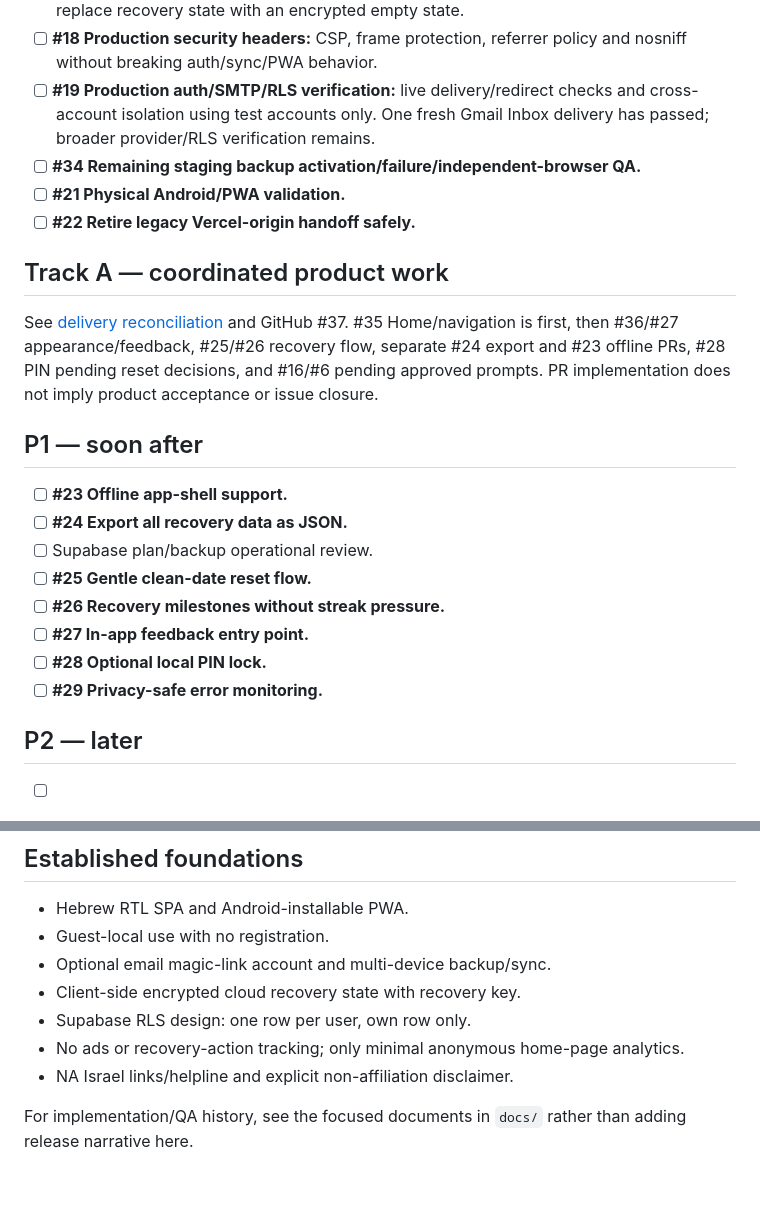
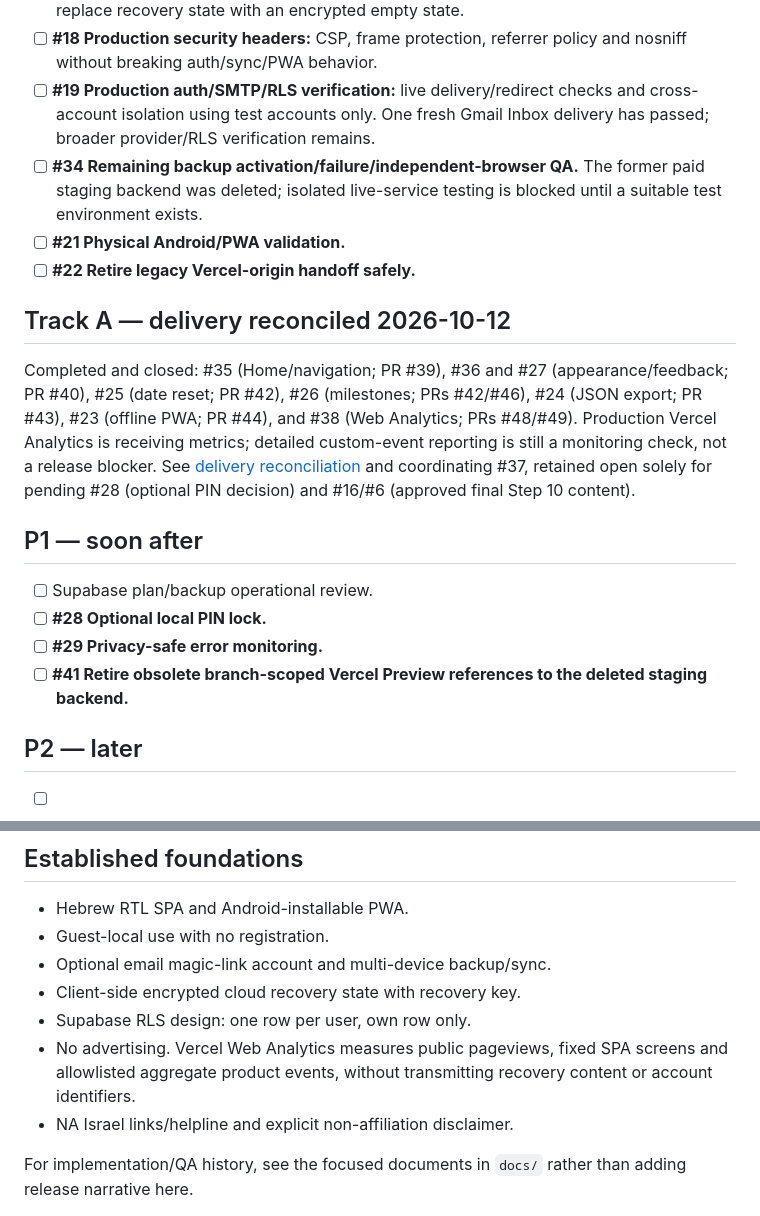
Before and after one commit to onahum2023/clean-time, a Markdown page: docs/BACKLOG.md, 2 parts joined by grey strips. Drawn GitHub-style; blank space fills up the shorter version.

Commit message:
docs: reconcile completed Track A and analytics issues

```diff
--- a/docs/BACKLOG.md
+++ b/docs/BACKLOG.md
@@ -29,24 +29,20 @@ GitHub Issues are the source of truth for active work. This file is a compact ro
 - [ ] **#17 Real account/cloud deletion:** remove the user's cloud row and Auth identity, not only replace recovery state with an encrypted empty state.
 - [ ] **#18 Production security headers:** CSP, frame protection, referrer policy and nosniff without breaking auth/sync/PWA behavior.
 - [ ] **#19 Production auth/SMTP/RLS verification:** live delivery/redirect checks and cross-account isolation using test accounts only. One fresh Gmail Inbox delivery has passed; broader provider/RLS verification remains.
-- [ ] **#34 Remaining staging backup activation/failure/independent-browser QA.**
+- [ ] **#34 Remaining backup activation/failure/independent-browser QA.** The former paid staging backend was deleted; isolated live-service testing is blocked until a suitable test environment exists.
 - [ ] **#21 Physical Android/PWA validation.**
 - [ ] **#22 Retire legacy Vercel-origin handoff safely.**
 
-## Track A — coordinated product work
+## Track A — delivery reconciled 2026-10-12
 
-See [delivery reconciliation](TRACK-A.md) and GitHub #37. #35 Home/navigation is first, then #36/#27 appearance/feedback, #25/#26 recovery flow, separate #24 export and #23 offline PRs, #28 PIN pending reset decisions, and #16/#6 pending approved prompts. PR implementation does not imply product acceptance or issue closure.
+Completed and closed: #35 (Home/navigation; PR #39), #36 and #27 (appearance/feedback; PR #40), #25 (date reset; PR #42), #26 (milestones; PRs #42/#46), #24 (JSON export; PR #43), #23 (offline PWA; PR #44), and #38 (Web Analytics; PRs #48/#49). Production Vercel Analytics is receiving metrics; detailed custom-event reporting is still a monitoring check, not a release blocker. See [delivery reconciliation](TRACK-A.md) and coordinating #37, retained open solely for pending #28 (optional PIN decision) and #16/#6 (approved final Step 10 content).
 
 ## P1 — soon after
 
-- [ ] **#23 Offline app-shell support.**
-- [ ] **#24 Export all recovery data as JSON.**
 - [ ] Supabase plan/backup operational review.
-- [ ] **#25 Gentle clean-date reset flow.**
-- [ ] **#26 Recovery milestones without streak pressure.**
-- [ ] **#27 In-app feedback entry point.**
 - [ ] **#28 Optional local PIN lock.**
 - [ ] **#29 Privacy-safe error monitoring.**
+- [ ] **#41 Retire obsolete branch-scoped Vercel Preview references to the deleted staging backend.**
 
 ## P2 — later
 
@@ -66,7 +62,7 @@ See [delivery reconciliation](TRACK-A.md) and GitHub #37. #35 Home/navigation is
 - Optional email magic-link account and multi-device backup/sync.
 - Client-side encrypted cloud recovery state with recovery key.
 - Supabase RLS design: one row per user, own row only.
-- No ads or recovery-action tracking; only minimal anonymous home-page analytics.
+- No advertising. Vercel Web Analytics measures public pageviews, fixed SPA screens and allowlisted aggregate product events, without transmitting recovery content or account identifiers.
 - NA Israel links/helpline and explicit non-affiliation disclaimer.
 
 For implementation/QA history, see the focused documents in `docs/` rather than adding release narrative here.
```
